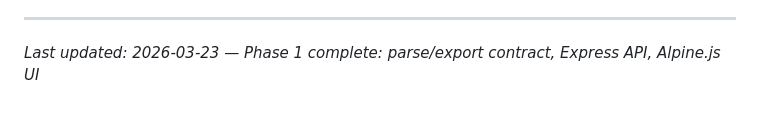
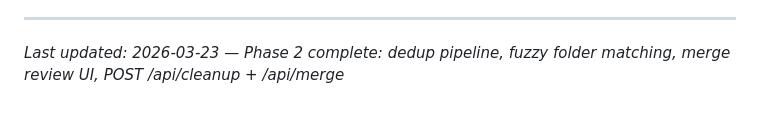
Before and after one commit to Apsp31/bookmarks_cleaner2, a Markdown page: .planning/PROJECT.md, the part around the change. Drawn GitHub-style.

Commit message:
docs(phase-02): evolve PROJECT.md after phase completion

```diff
--- a/.planning/PROJECT.md
+++ b/.planning/PROJECT.md
@@ -78,4 +78,4 @@ This document evolves at phase transitions and milestone boundaries.
 4. Update Context with current state
 
 ---
-*Last updated: 2026-03-23 — Phase 1 complete: parse/export contract, Express API, Alpine.js UI*
+*Last updated: 2026-03-23 — Phase 2 complete: dedup pipeline, fuzzy folder matching, merge review UI, POST /api/cleanup + /api/merge*
```
